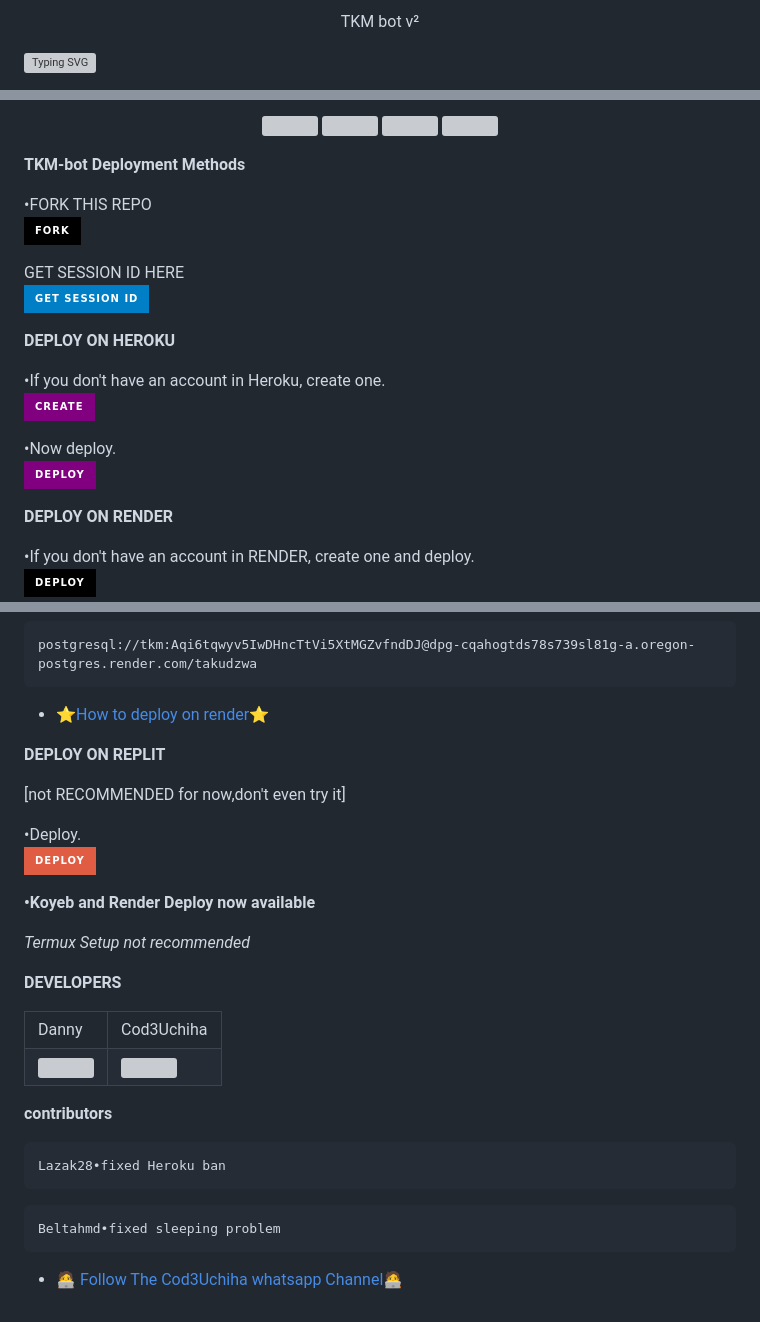
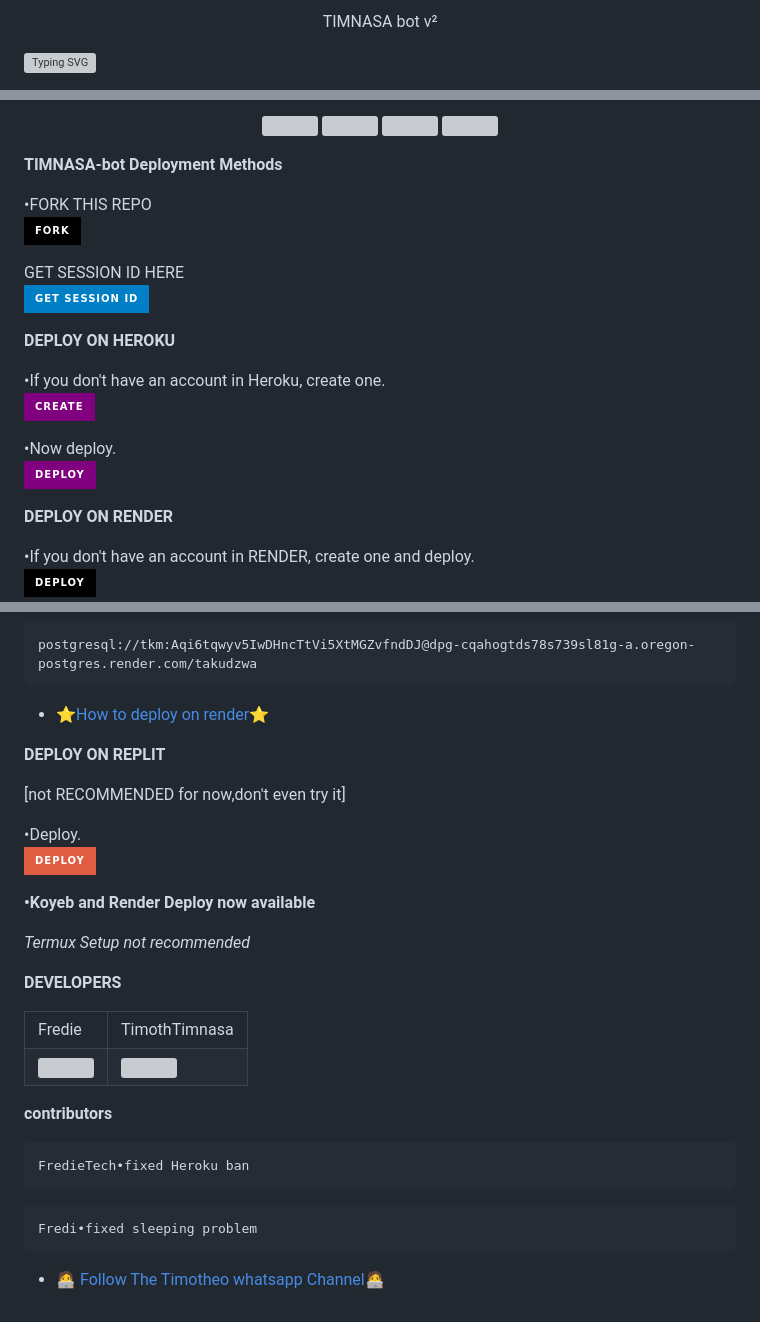
Before and after one commit to Halisi1234/TIMNASA-MD-, a Markdown page: README.md, 3 parts joined by grey strips. GitHub-like rendering; badges without logos; grey boxes are pictures that could not be loaded.

````diff
--- a/README.md
+++ b/README.md
@@ -1,4 +1,4 @@
 <p align="center">
-TKM bot v²
+TIMNASA bot v²
 </p>
 
@@ -19,6 +19,6 @@ TKM bot v²
 </p>
 
- **TKM-bot Deployment Methods**
+ **TIMNASA-bot Deployment Methods**
 
 •FORK THIS REPO
  <br>
@@ -75,7 +75,7 @@ _Termux Setup not recommended_
 
 <table>
   <tr>
-    <td>Danny</td>
-    <td>Cod3Uchiha</td>
+    <td>Fredie</td>
+    <td>TimothTimnasa</td>
   </tr>
   <tr>
@@ -87,10 +87,10 @@ _Termux Setup not recommended_
 **contributors**
 
 ```
-Lazak28•fixed Heroku ban
+FredieTech•fixed Heroku ban
 ```
 ```
-Beltahmd•fixed sleeping problem
+Fredi•fixed sleeping problem
 ```
 
-* [🧑‍💻 Follow The Cod3Uchiha whatsapp Channel🧑‍💻](https://whatsapp.com/channel/0029VaKjSra9WtC0kuJqvl0g)
+* [🧑‍💻 Follow The Timotheo whatsapp Channel🧑‍💻](https://whatsapp.com/channel/0029VarwsIB8F2pG9QWm3n1Z)
````
Also changed, not shown: other parts of README.md (+13 -13 lines).
